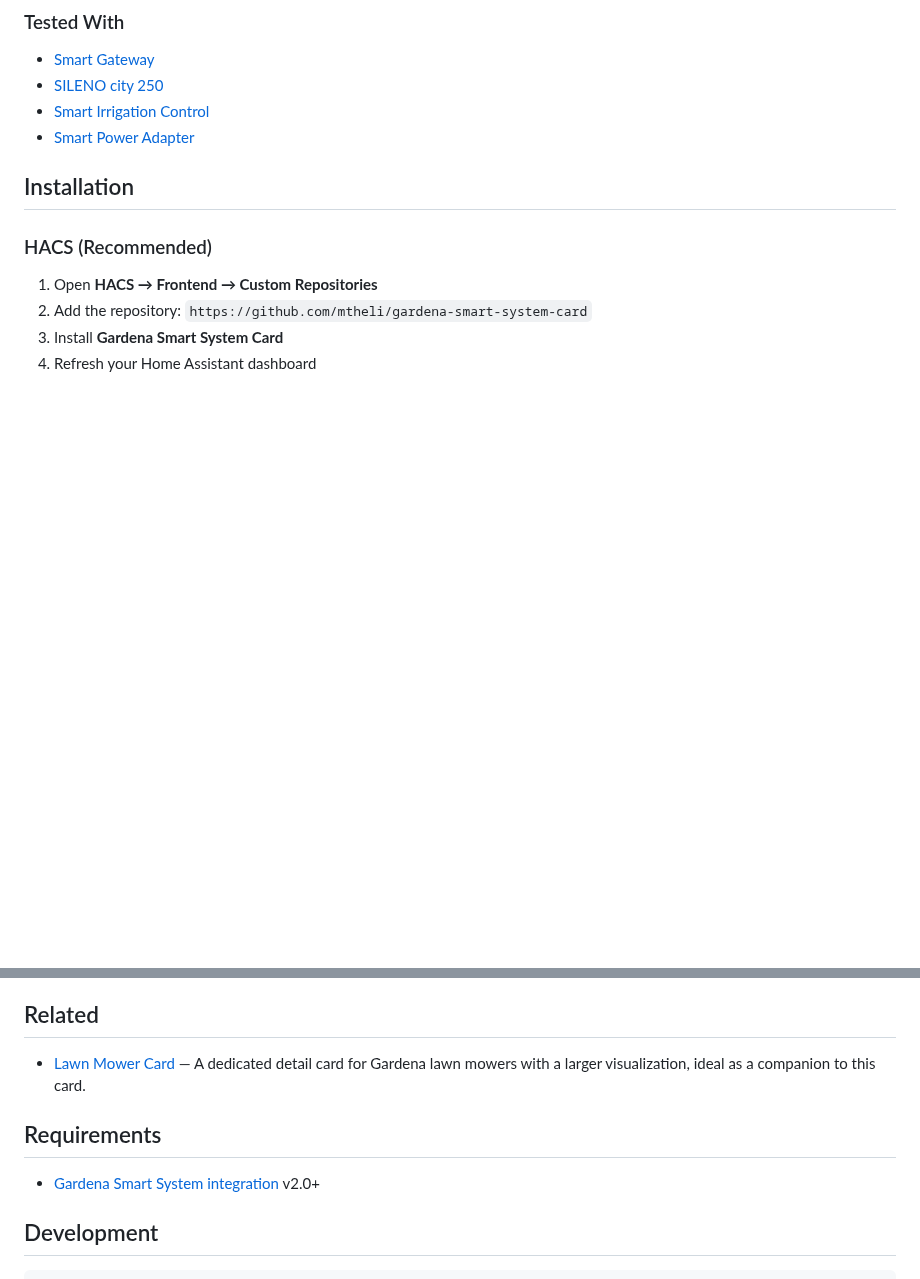
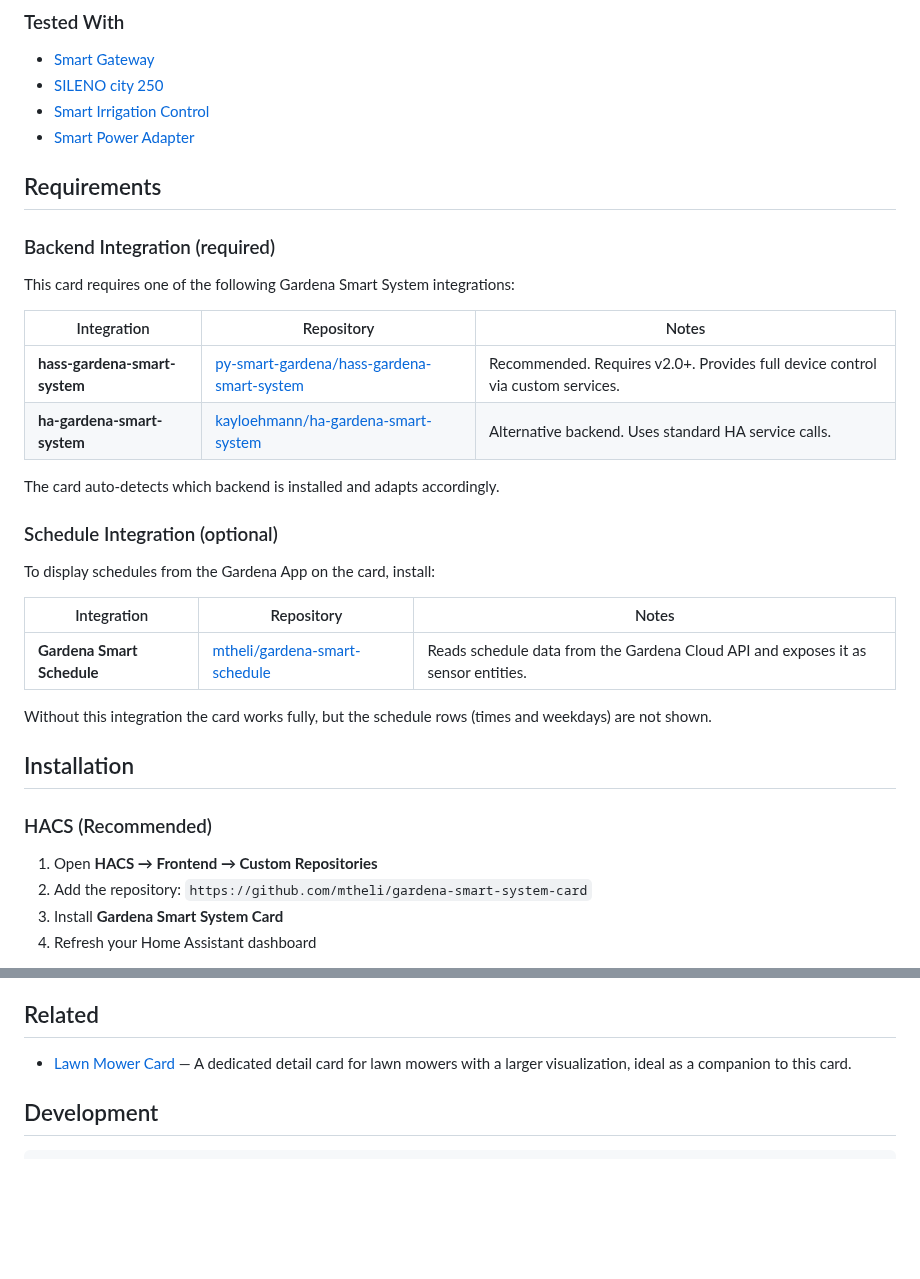
Before and after one commit to mtheli/gardena-smart-system-card, a Markdown page: README.md, 2 parts joined by grey strips. Rendered like a GitHub page; blank space fills up the shorter version.

```diff
--- a/README.md
+++ b/README.md
@@ -37,6 +45,29 @@ A **Custom Lovelace Card** for [Home Assistant](https://www.home-assistant.io/)
 - [SILENO city 250](https://www.gardena.com/int/products/lawn-care/robotic-lawnmowers/robotic-mower-sileno-city-250-m/967646803.html)
 - [Smart Irrigation Control](https://www.gardena.com/int/products/watering/sprinklersystem/smart-irrigation-control/970658701.html)
 - [Smart Power Adapter](https://www.gardena.com/int/products/smart-system/smart-system/smart-power-adapter/967796001.html)
+
+## Requirements
+
+### Backend Integration (required)
+
+This card requires one of the following Gardena Smart System integrations:
+
+| Integration | Repository | Notes |
+|-------------|-----------|-------|
+| **hass-gardena-smart-system** | [py-smart-gardena/hass-gardena-smart-system](https://github.com/py-smart-gardena/hass-gardena-smart-system) | Recommended. Requires v2.0+. Provides full device control via custom services. |
+| **ha-gardena-smart-system** | [kayloehmann/ha-gardena-smart-system](https://github.com/kayloehmann/ha-gardena-smart-system) | Alternative backend. Uses standard HA service calls. |
+
+The card auto-detects which backend is installed and adapts accordingly.
+
+### Schedule Integration (optional)
+
+To display schedules from the Gardena App on the card, install:
+
+| Integration | Repository | Notes |
+|-------------|-----------|-------|
+| **Gardena Smart Schedule** | [mtheli/gardena-smart-schedule](https://github.com/mtheli/gardena-smart-schedule) | Reads schedule data from the Gardena Cloud API and exposes it as sensor entities. |
+
+Without this integration the card works fully, but the schedule rows (times and weekdays) are not shown.
 
 ## Installation
 
@@ -91,11 +156,7 @@ The card automatically detects the language configured in your Home Assistant in
 
 ## Related
 
-- [Lawn Mower Card](https://github.com/mtheli/lawn-mower-card) — A dedicated detail card for Gardena lawn mowers with a larger visualization, ideal as a companion to this card.
-
-## Requirements
-
-- [Gardena Smart System integration](https://github.com/py-smart-gardena/hass-gardena-smart-system) v2.0+
+- [Lawn Mower Card](https://github.com/mtheli/lawn-mower-card) — A dedicated detail card for lawn mowers with a larger visualization, ideal as a companion to this card.
 
 ## Development
 
```
Also changed, not shown: other parts of README.md (+67 -25 lines), screenshots/OverallCard.png (added), screenshots/SingleMowing.png (added), screenshots/SinglePower.png (added), screenshots/SingleWatering.png (added), screenshots/card.png (deleted).
